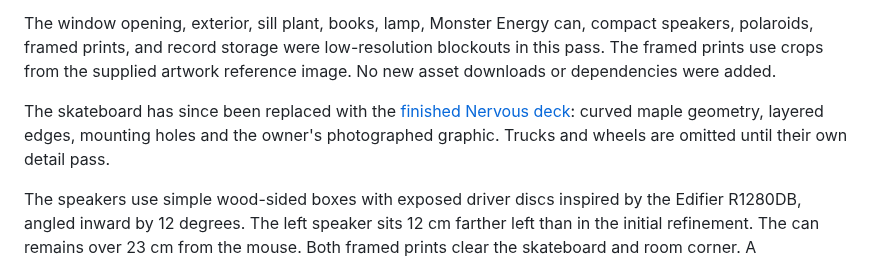
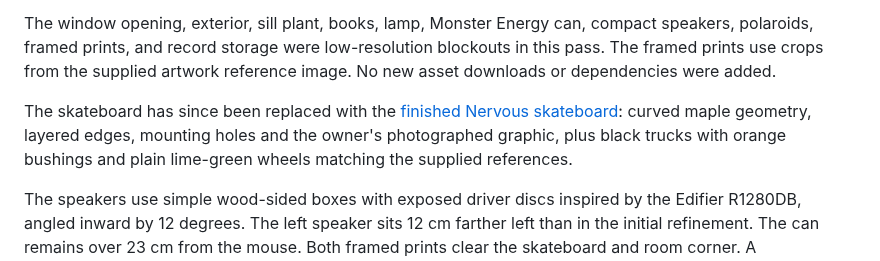
Before and after one commit to iTzRitual/folio-2026, a Markdown page: assets/workstation-blockout/README.md, the part around the change. Rendered like a GitHub page.

```diff
--- a/assets/workstation-blockout/README.md
+++ b/assets/workstation-blockout/README.md
@@ -12,7 +12,7 @@ The featured sleeve follows the cabinet's right side in depth, with a 90-degree
 
 The window opening, exterior, sill plant, books, lamp, Monster Energy can, compact speakers, polaroids, framed prints, and record storage were low-resolution blockouts in this pass. The framed prints use crops from the supplied artwork reference image. No new asset downloads or dependencies were added.
 
-The skateboard has since been replaced with the [finished Nervous deck](../skateboard/README.md): curved maple geometry, layered edges, mounting holes and the owner's photographed graphic. Trucks and wheels are omitted until their own detail pass.
+The skateboard has since been replaced with the [finished Nervous skateboard](../skateboard/README.md): curved maple geometry, layered edges, mounting holes and the owner's photographed graphic, plus black trucks with orange bushings and plain lime-green wheels matching the supplied references.
 
 The speakers use simple wood-sided boxes with exposed driver discs inspired by the Edifier R1280DB, angled inward by 12 degrees. The left speaker sits 12 cm farther left than in the initial refinement. The can remains over 23 cm from the mouse. Both framed prints clear the skateboard and room corner. A perpendicular side wall joins the back wall; a lighter neutral material makes the corner visible. Camera settings, CRT placement, desk accessories, window, and lamp placement are unchanged in this right-side pass.
 
```
Also changed, not shown: assets/skateboard/README.md (+6 -4 lines), assets/skateboard/profile.png, assets/skateboard/shape-check.png, assets/skateboard/truck-detail-reference.png (added), assets/skateboard/truck-front-reference.png (added), 8 other files.
